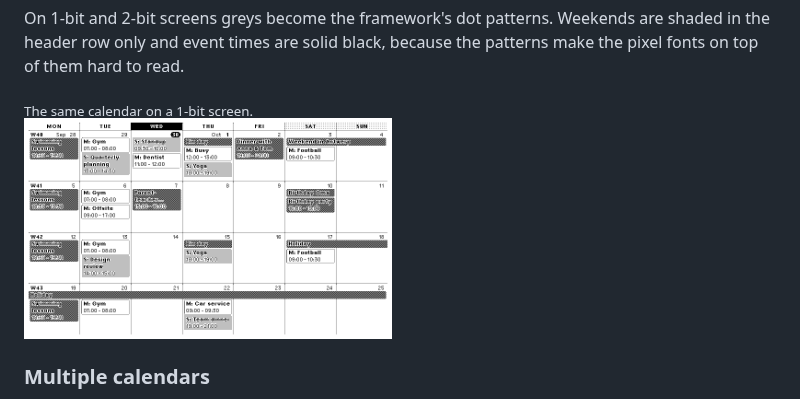
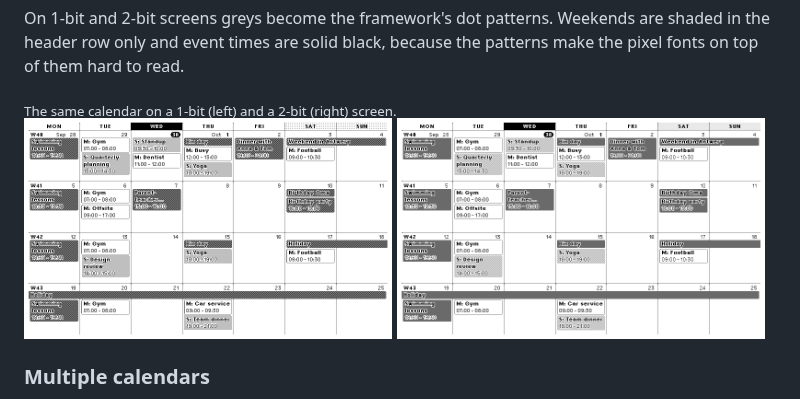
Before and after one commit to BartSchuurmans/trmnl-homeassistant-calendar, a Markdown page: README.md, the part around the change. GitHub-like rendering; pictures changed too: docs/preview-2bit.png (added).

Commit message:
README: 1-bit and 2-bit screenshots side by side
Renames preview-1bit-adapt.png to preview-1bit.png (no Adapt option any
more) and adds preview-2bit.png from the OG in 2-bit mode.

Co-Authored-By: Claude Opus 5.5 (1M context) <noreply@anthropic.com>
Claude-Session: https://claude.ai/code/session_01TFeq2ddfQfMN13oanR1uHP

```diff
--- a/README.md
+++ b/README.md
@@ -203,8 +203,8 @@ On 1-bit and 2-bit screens greys become the framework's dot patterns. Weekends a
 shaded in the header row only and event times are solid black, because the patterns
 make the pixel fonts on top of them hard to read.
 
-<sub>The same calendar on a 1-bit screen.</sub><br>
-<img src="docs/preview-1bit-adapt.png" width="49%">
+<sub>The same calendar on a 1-bit (left) and a 2-bit (right) screen.</sub><br>
+<img src="docs/preview-1bit.png" width="49%"> <img src="docs/preview-2bit.png" width="49%">
 
 ### Multiple calendars
 
```
Also changed, not shown: docs/preview-1bit.png (renamed from docs/preview-1bit-adapt.png), 1 other file.
